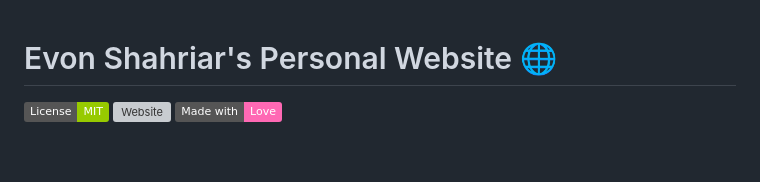
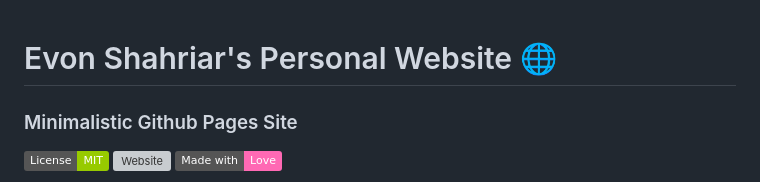
Before and after one commit to evonshahriar/evonshahriar.github.io, a Markdown page: README.md, the part around the change. Drawn GitHub-style; badges without logos; blank space fills up the shorter version; grey boxes are pictures that could not be loaded.

```diff
--- a/README.md
+++ b/README.md
@@ -1,4 +1,5 @@
 # Evon Shahriar's Personal Website 🌐
+### Minimalistic Github Pages Site
 
 [![MIT License](https://img.shields.io/badge/License-MIT-green.svg)](https://choosealicense.com/licenses/mit/)
 [![Website](https://img.shields.io/website-up-down-green-red/http/monip.org.svg)](http://monip.org/)
```
